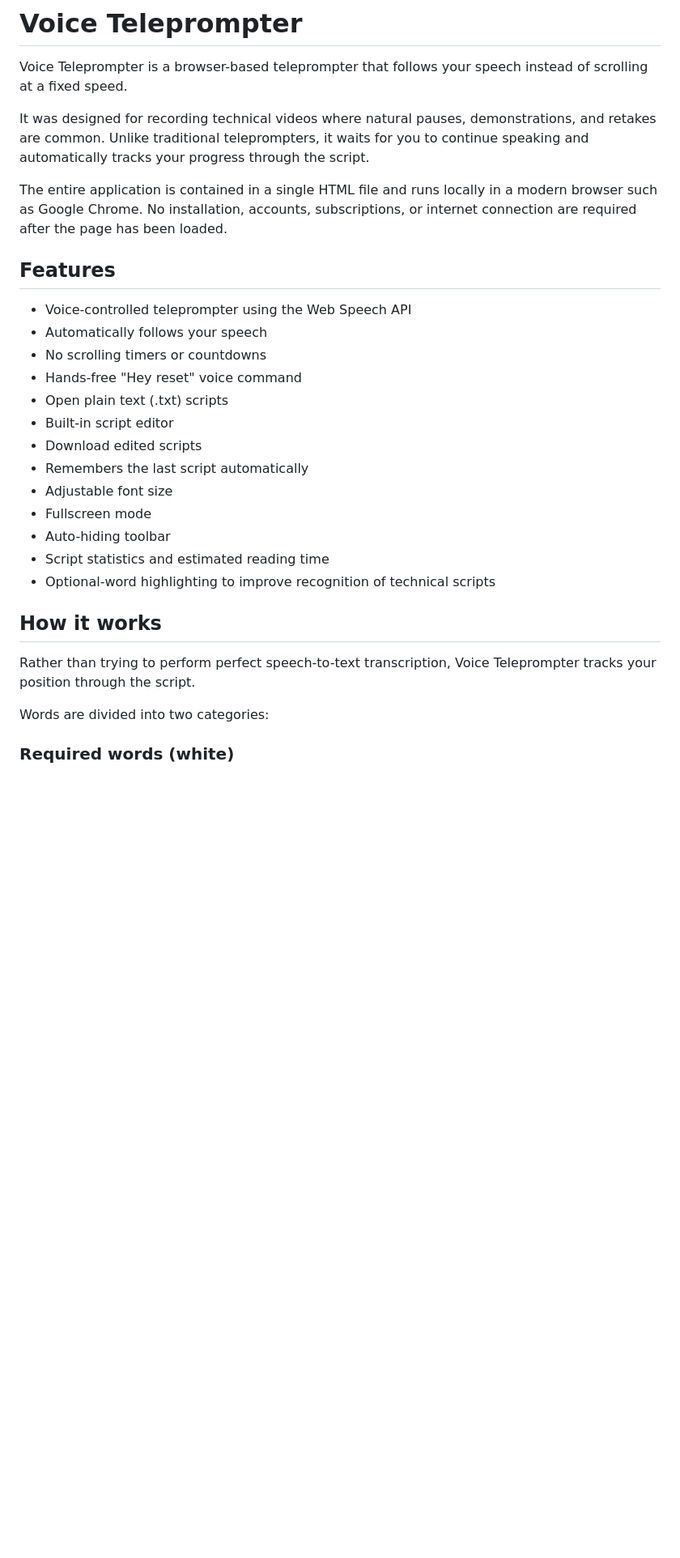
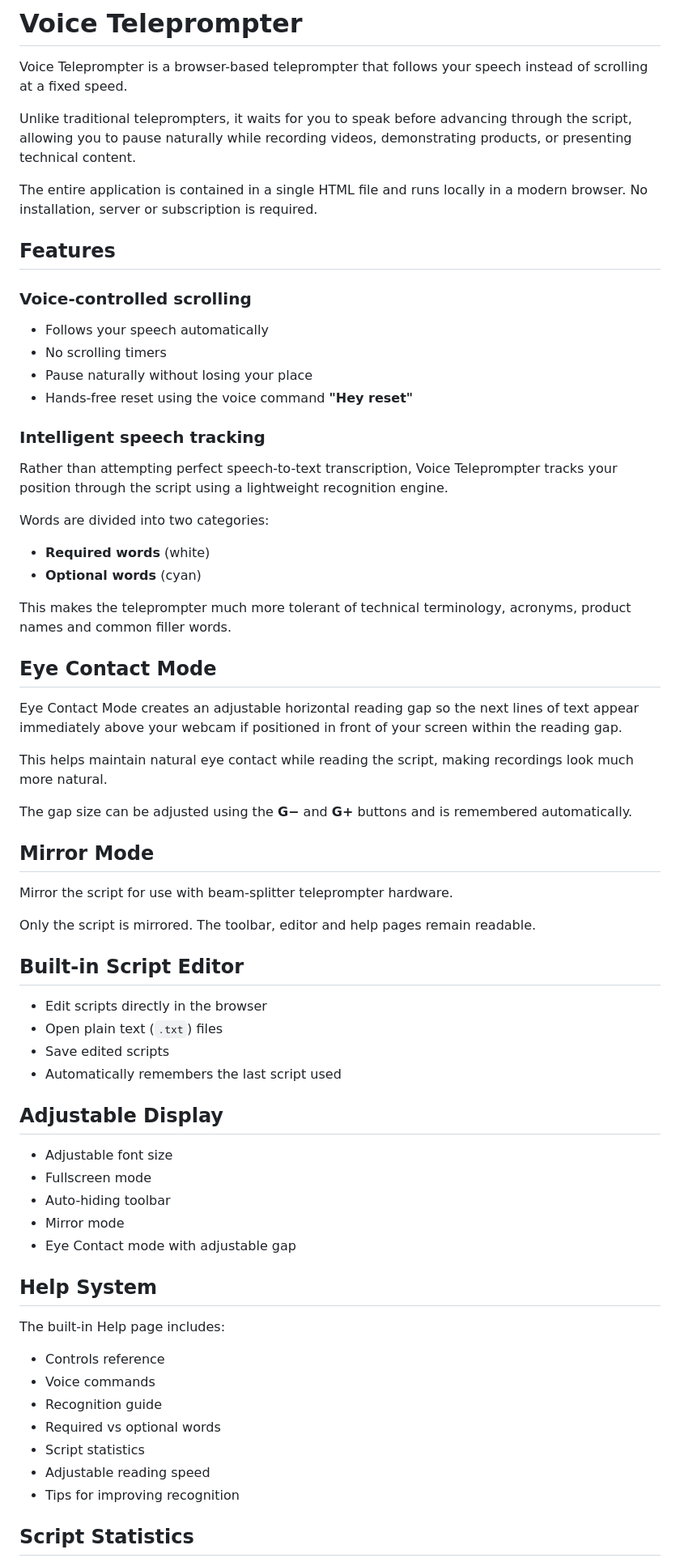
Before and after one commit to silabs-MartinL/voice_teleprompter, a Markdown page: README.md, the part around one of its changes. Shown at 81% size. Rendered like a GitHub page; blank space fills up the shorter version.

```diff
--- a/README.md
+++ b/README.md
@@ -2,31 +2,70 @@
 
 Voice Teleprompter is a browser-based teleprompter that follows your speech instead of scrolling at a fixed speed.
 
-It was designed for recording technical videos where natural pauses, demonstrations, and retakes are common. Unlike traditional teleprompters, it waits for you to continue speaking and automatically tracks your progress through the script.
+Unlike traditional teleprompters, it waits for you to speak before advancing through the script, allowing you to pause naturally while recording videos, demonstrating products, or presenting technical content.
 
-The entire application is contained in a single HTML file and runs locally in a modern browser such as Google Chrome. No installation, accounts, subscriptions, or internet connection are required after the page has been loaded.
+The entire application is contained in a single HTML file and runs locally in a modern browser. No installation, server or subscription is required.
 
 ## Features
 
-- Voice-controlled teleprompter using the Web Speech API
-- Automatically follows your speech
-- No scrolling timers or countdowns
-- Hands-free "Hey reset" voice command
-- Open plain text (.txt) scripts
-- Built-in script editor
-- Download edited scripts
-- Remembers the last script automatically
+### Voice-controlled scrolling
+
+- Follows your speech automatically
+- No scrolling timers
+- Pause naturally without losing your place
+- Hands-free reset using the voice command **"Hey reset"**
+
+### Intelligent speech tracking
+
+Rather than attempting perfect speech-to-text transcription, Voice Teleprompter tracks your position through the script using a lightweight recognition engine.
+
+Words are divided into two categories:
+
+- **Required words** (white)
+- **Optional words** (cyan)
+
+This makes the teleprompter much more tolerant of technical terminology, acronyms, product names and common filler words.
+
+## Eye Contact Mode
+
+Eye Contact Mode creates an adjustable horizontal reading gap so the next lines of text appear immediately above your webcam if positioned in front of your screen within the reading gap.
+
+This helps maintain natural eye contact while reading the script, making recordings look much more natural.
+
+The gap size can be adjusted using the **G−** and **G+** buttons and is remembered automatically.
+
+## Mirror Mode
+
+Mirror the script for use with beam-splitter teleprompter hardware.
+
+Only the script is mirrored. The toolbar, editor and help pages remain readable.
+
+## Built-in Script Editor
+
+- Edit scripts directly in the browser
+- Open plain text (`.txt`) files
+- Save edited scripts
+- Automatically remembers the last script used
+
+## Adjustable Display
+
 - Adjustable font size
 - Fullscreen mode
 - Auto-hiding toolbar
-- Script statistics and estimated reading time
-- Optional-word highlighting to improve recognition of technical scripts
+- Mirror mode
+- Eye Contact mode with adjustable gap
 
-## How it works
+## Help System
 
-Rather than trying to perform perfect speech-to-text transcription, Voice Teleprompter tracks your position through the script.
+The built-in Help page includes:
 
-Words are divided into two categories:
+- Controls reference
+- Voice commands
+- Recognition guide
+- Required vs optional words
+- Script statistics
+- Adjustable reading speed
+- Tips for improving recognition
 
-### Required words (white)
+## Script Statistics
 
```
Also changed, not shown: other parts of README.md (+34 -62 lines).
